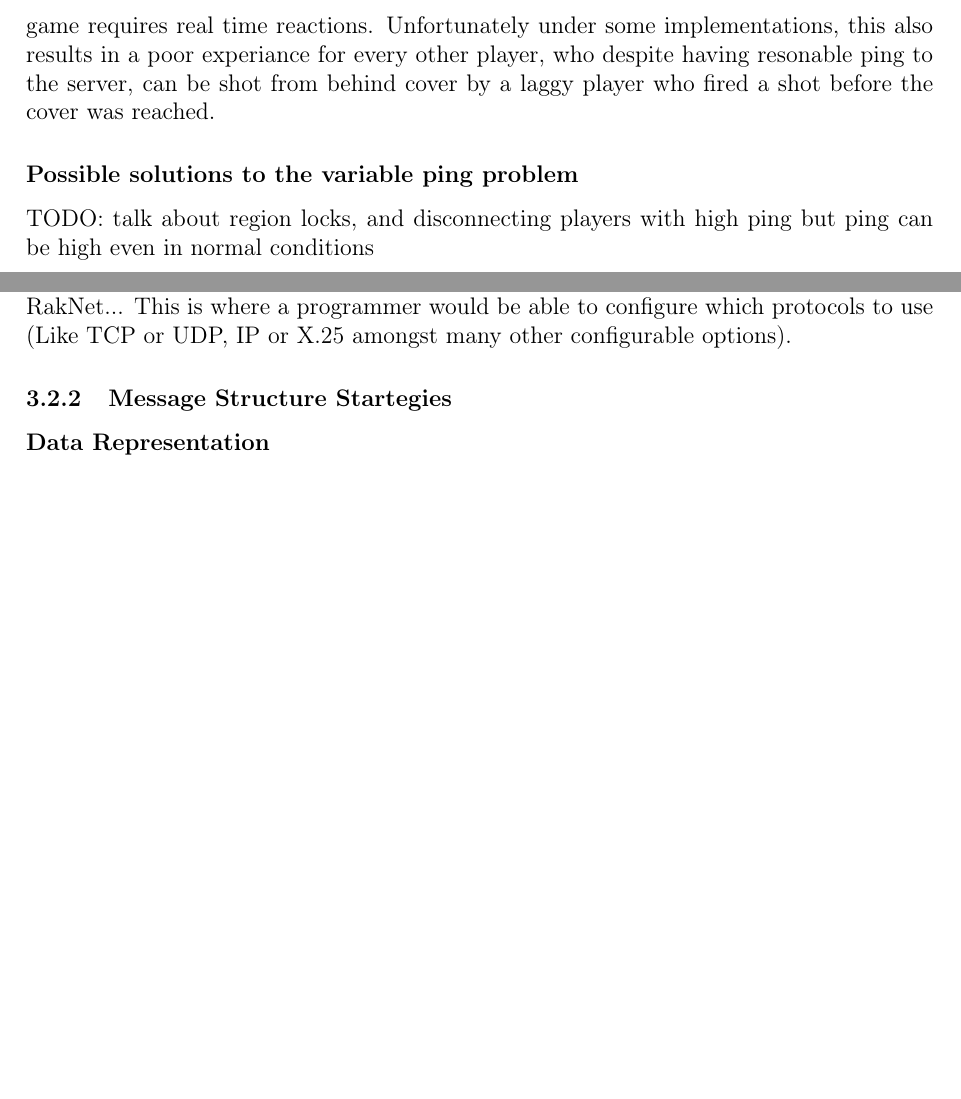
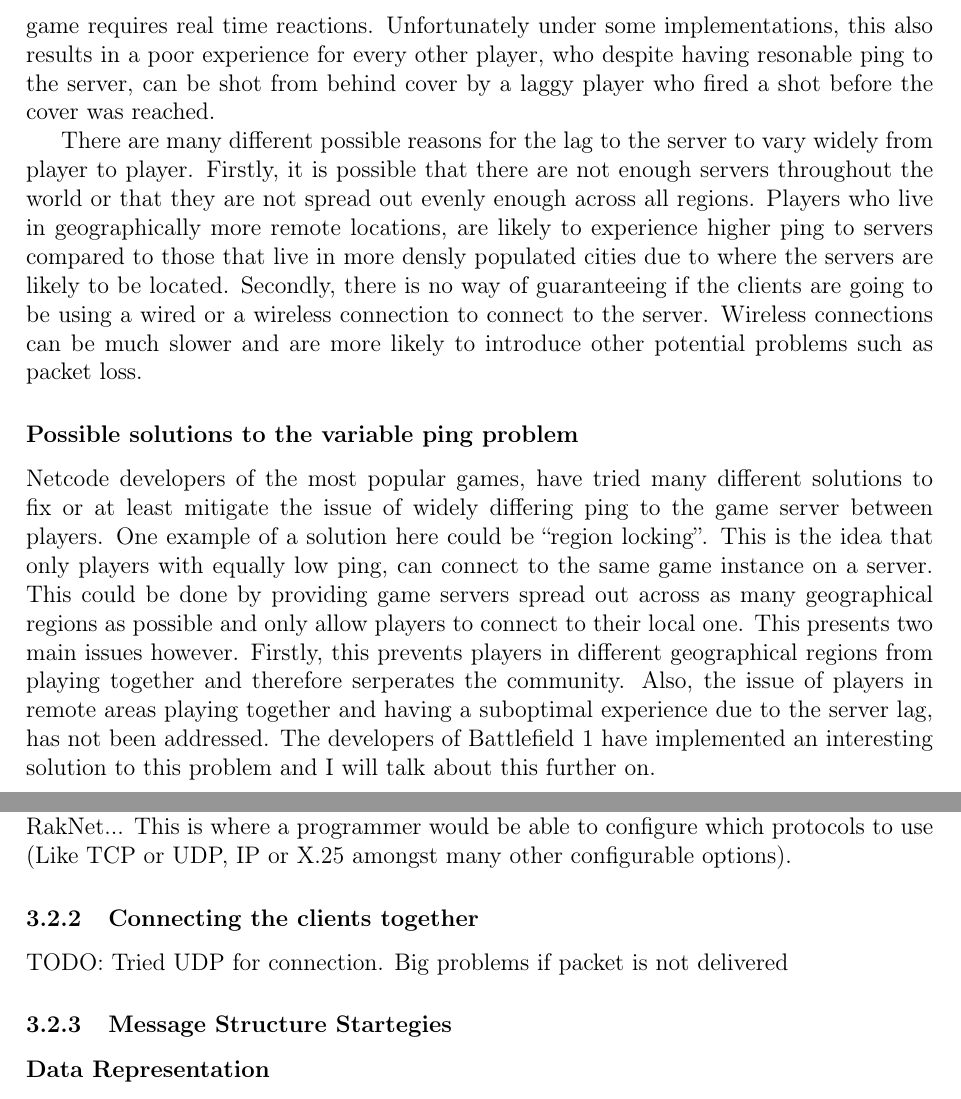
Before and after one commit to SzyJ/Game_Networking_Models, a LaTeX thesis (Dissertation/main.tex, which reads Dissertation/chapters/design.tex, Dissertation/chapters/introduction.tex): two parts of pages 9 and 13 of 19, joined at a grey line, cut so that both start at the same text, the shorter picture padded with empty space. Compiled offline with pdfLaTeX.

Commit message:
Added some paragraphs

```diff
--- a/Dissertation/chapters/design.tex
+++ b/Dissertation/chapters/design.tex
@@ -13,6 +13,10 @@ Firstly, in the network layer, most commonly the IP\footnote{IP: Internet Protoc
 Next comes the transport layer where either UDP\footnote{UDP: User Datagram Protocol} or TCP\footnote{TCP: Transfer Control Protocol}  can be chosen, both have different properties, advantages, disadvantages, useses and both are used in game networking. The UPD protocol is a simple, connectionless protocol which will simply send a packet from one IP address to another. Since each packet sent with UDP, can take a different route through the router network, there is no guarantee that the packets will be received in the same order as they were sent in. Due to many different reasons, packet loss can occur, meaning that it also cannot be guaranteed that every packet sent with UDP will arrive at the destination at all. Despite these dissadvantages and due to the simplicity of how this protocol was designed with it's connectionless nature, it inately has a major advantage in the speed that the packets can just be sent out and forgotten about. The TCP protocol, is built upon UDP to add some important features for reliable data sharing at a cost of speen and use in real-time applications. The most important property of TCP includes the assurance that if a packet is not received by a recipient, it is requested to be resent to guarantee that every pacet that is sent, is also recieved. This also means that the packets are aranged in the same order that they were sent meaning that we can be sure that not only data will arrive at the destination, but it will arrive just as we sent it. This implementation has many obvious benefits and in most scenarios, the delay of possibly re-sending a packet if it was not received is neglegible. In real-time applications however, this is likely to be an unnecessary waste of time and resources as even id a packet is dropped and and resent, by that time, new updated information is available so resending the dropped packet is useless when a packet with new information could be sent at that time instead. Simply, old information is quickly outdated and it's more important to send new information then old, non-useful information.
 
 The next layer of protocols is the Operating System Iterface or library, that is called by applications needing to share data using the above protocols. With Windows, a library called ``WinSock'' is often used, however other options are also available such as enet, asio, RakNet... This is where a programmer would be able to configure which protocols to use (Like TCP or UDP, IP or X.25 amongst many other configurable options).
+
+
+\subsection{Connecting the clients together}
+TODO: Tried UDP for connection. Big problems if packet is not delivered
 
 
 \subsection{Message Structure Startegies}
--- a/Dissertation/chapters/introduction.tex
+++ b/Dissertation/chapters/introduction.tex
@@ -65,5 +66,7 @@ Consumer hardware and networking slow (esp upload)
+Most AAA online multiplayer games that are played today, make use of the ``centralised server model'' for synchronising the simulation state between several clients participating in the same simulation. This means that in an example of a First Person Shooter (FPS), if one player presses the ``jump'' key, their character will jump and this information is would also be sent over to the game server. The server would then send the information that this player has jumped, to all other clients. There is a potential problem here however. Given that the ping between the server and client A is \(\alpha\) and between the server and client B is \(\beta\), the time between client A pressing an input and client B being notified of this input can not be less than $\alpha+\beta$ and due to the limitations of physics $\alpha>0$ and $\beta>0$. This means that at any given time the lag experienced between clients A and B will be more than $\alpha+\beta$ when processing times are factored in too. This leads to a problem of a poor experience for a client with a high ping to the server, as they will receive the updates from the server later than every other player and therefore be at a disadvantage if the game requires real time reactions. Unfortunately under some implementations, this also results in a poor experience for every other player, who despite having resonable ping to the server, can be shot from behind cover by a laggy player who fired a shot before the cover was reached.
 
-\subsection{The Centralised Server Model}
-Most online multiplayer games that are played today, make use of the ``centralised server model'' for sinchronising the simulation state between several clients participating in the same simulation. This means that in an example of a First Person Shooter (FPS), if one player presses the ``jump'' key, their character will jump and this information is would also be sent over to the game server. The server would then send the information that this player has jumped, to all other clients. There is a potential problem here however. Given that the ping between the server and client A is \(\alpha\) and between the server and client B is \(\beta\), the time between client A pressing an input and client B being notified of this input can not be less than $\alpha+\beta$ and due to the limitations of physics $\alpha>0$ and $\beta>0$. This means that at any given time the lag experianced between clients A and B will be more than $\alpha+\beta$ when processing times are factored in too. This leads to a problem of a poor experience for a client with a high ping to the server, as they will receive the updates from the server later than every other player and therefore be at a disadvantage if the game requires real time reactions. Unfortunately under some implementations, this also results in a poor experiance for every other player, who despite having resonable ping to the server, can be shot from behind cover by a laggy player who fired a shot before the cover was reached.
+There are many different possible reasons for the lag to the server to vary widely from player to player. Firstly, it is possible that there are not enough servers throughout the world or that they are not spread out evenly enough across all regions. Players who live in geographically more remote locations, are likely to experience higher ping to servers compared to those that live in more densly populated cities due to where the servers are likely to be located. Secondly, there is no way of guaranteeing if the clients are going to be using a wired or a wireless connection to connect to the server. Wireless connections can be much slower and are more likely to introduce other potential problems such as packet loss.
+
+
 \subsubsection{Possible solutions to the variable ping problem}
-TODO: talk about region locks, and disconnecting players with high ping but ping can be high even in normal conditions
+Netcode developers of the most popular games, have tried many different solutions to fix or at least mitigate the issue of widely differing ping to the game server between players. One example of a solution here could be ``region locking''. This is the idea that only players with equally low ping, can connect to the same game instance on a server. This could be done by providing game servers spread out across as many geographical regions as possible and only allow players to connect to their local one. This presents two main issues however. Firstly, this prevents players in different geographical regions from playing together and therefore serperates the community. Also, the issue of players in remote areas playing together and having a suboptimal experience due to the server lag, has not been addressed. The developers of Battlefield 1 have implemented an interesting solution to this problem and I will talk about this further on.
```
Also changed, not shown: Dissertation/main.pdf, Dissertation/chapters/introduction.tex (9 more changed lines).
